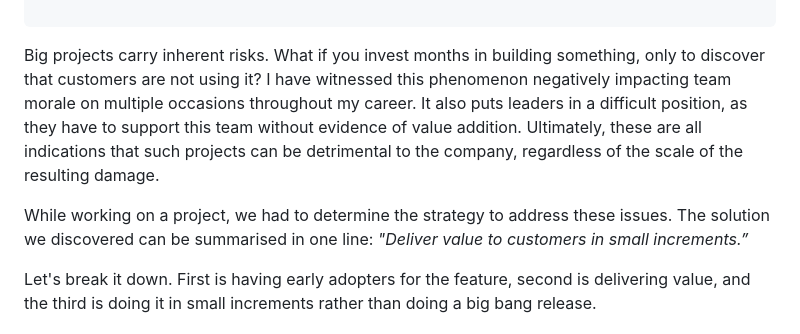
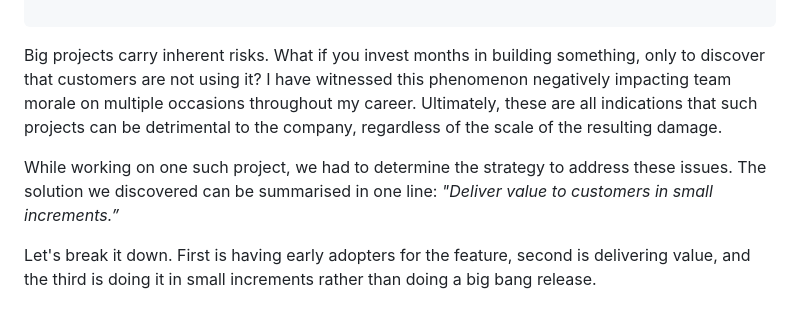
Before and after one commit to 0niket/blog, a Markdown page: clr4z5yyo000909ic9v8r42t6.md, the part around the change. Drawn GitHub-style.

Commit message:
update post: Delivering big projects

```diff
--- a/clr4z5yyo000909ic9v8r42t6.md
+++ b/clr4z5yyo000909ic9v8r42t6.md
@@ -10,9 +10,9 @@ tags: software-development, software-engineering
 
 ---
 
-Big projects carry inherent risks. What if you invest months in building something, only to discover that customers are not using it? I have witnessed this phenomenon negatively impacting team morale on multiple occasions throughout my career. It also puts leaders in a difficult position, as they have to support this team without evidence of value addition. Ultimately, these are all indications that such projects can be detrimental to the company, regardless of the scale of the resulting damage.
+Big projects carry inherent risks. What if you invest months in building something, only to discover that customers are not using it? I have witnessed this phenomenon negatively impacting team morale on multiple occasions throughout my career. Ultimately, these are all indications that such projects can be detrimental to the company, regardless of the scale of the resulting damage.
 
-While working on a project, we had to determine the strategy to address these issues. The solution we discovered can be summarised in one line: *"Deliver value to customers in small increments.”*
+While working on one such project, we had to determine the strategy to address these issues. The solution we discovered can be summarised in one line: *"Deliver value to customers in small increments.”*
 
 Let's break it down. First is having early adopters for the feature, second is delivering value, and the third is doing it in small increments rather than doing a big bang release.
 
```
